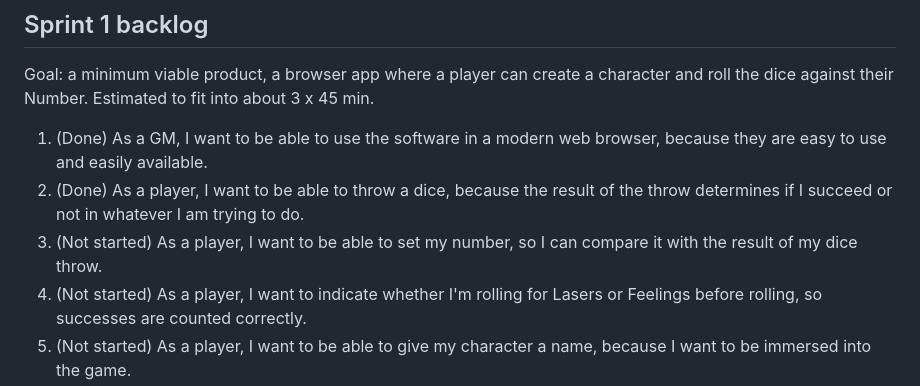
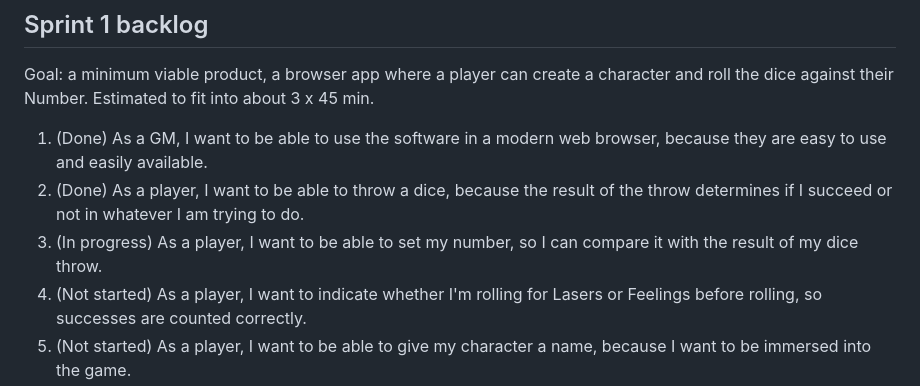
Before and after one commit to Felix-2001/SE, a Markdown page: README.md, the part around the change. Drawn GitHub-style.

Commit message:
Start story 3: set my Number
Co-Authored-By: Claude Opus 5.5 <noreply@anthropic.com>
Claude-Session: https://claude.ai/code/session_018TowGYr1ynQvZ8oDdVKRpv

```diff
--- a/README.md
+++ b/README.md
@@ -46,7 +46,7 @@ Goal: a minimum viable product, a browser app where a player can create a charac
 
 1. (Done) As a GM, I want to be able to use the software in a modern web browser, because they are easy to use and easily available.
 2. (Done) As a player, I want to be able to throw a dice, because the result of the throw determines if I succeed or not in whatever I am trying to do.
-3. (Not started) As a player, I want to be able to set my number, so I can compare it with the result of my dice throw.
+3. (In progress) As a player, I want to be able to set my number, so I can compare it with the result of my dice throw.
 4. (Not started) As a player, I want to indicate whether I'm rolling for Lasers or Feelings before rolling, so successes are counted correctly.
 5. (Not started) As a player, I want to be able to give my character a name, because I want to be immersed into the game.
 6. (Not started) As a player, I want to be able to choose a style and role for my character, so I can remember them.
```
